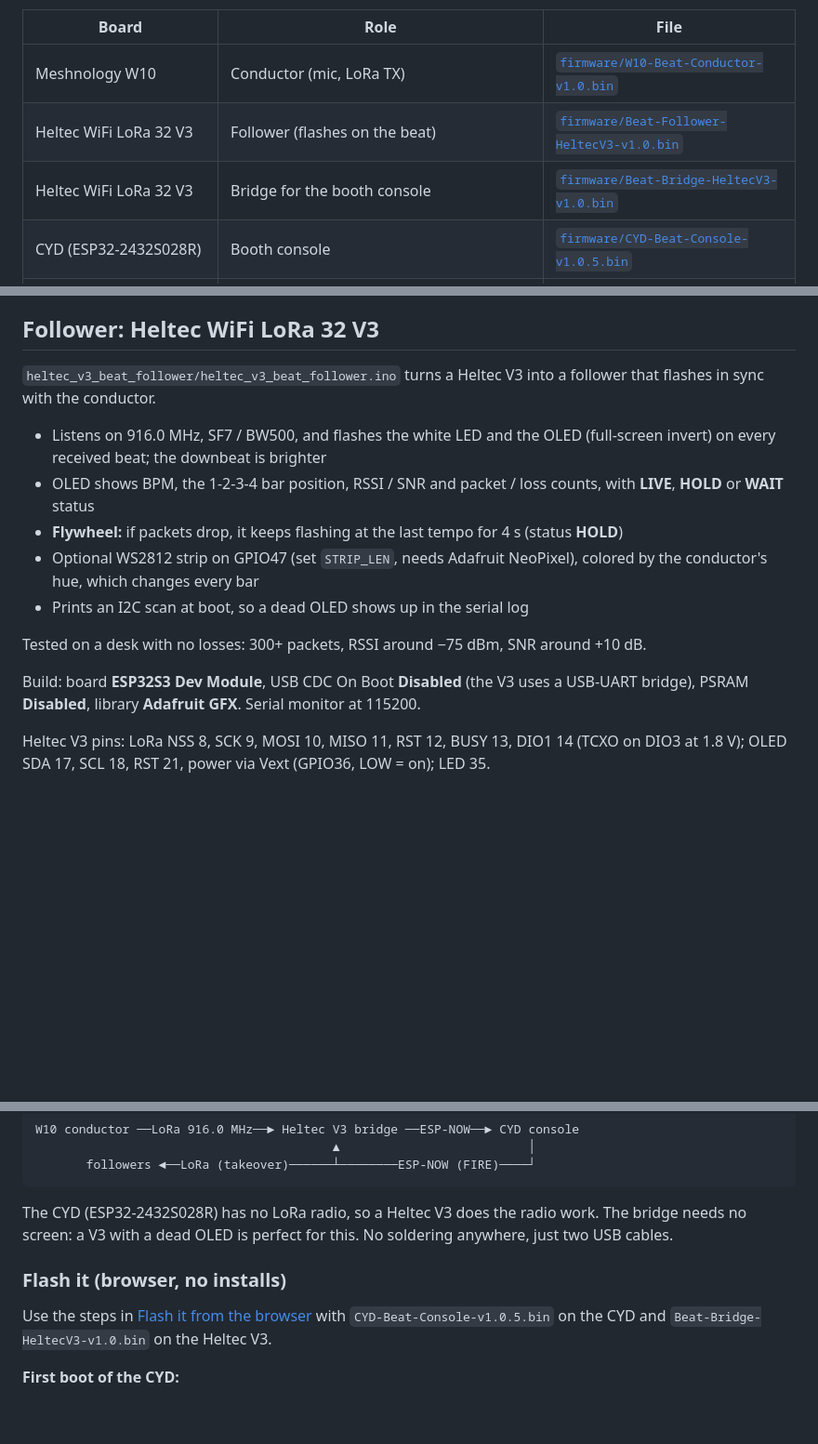
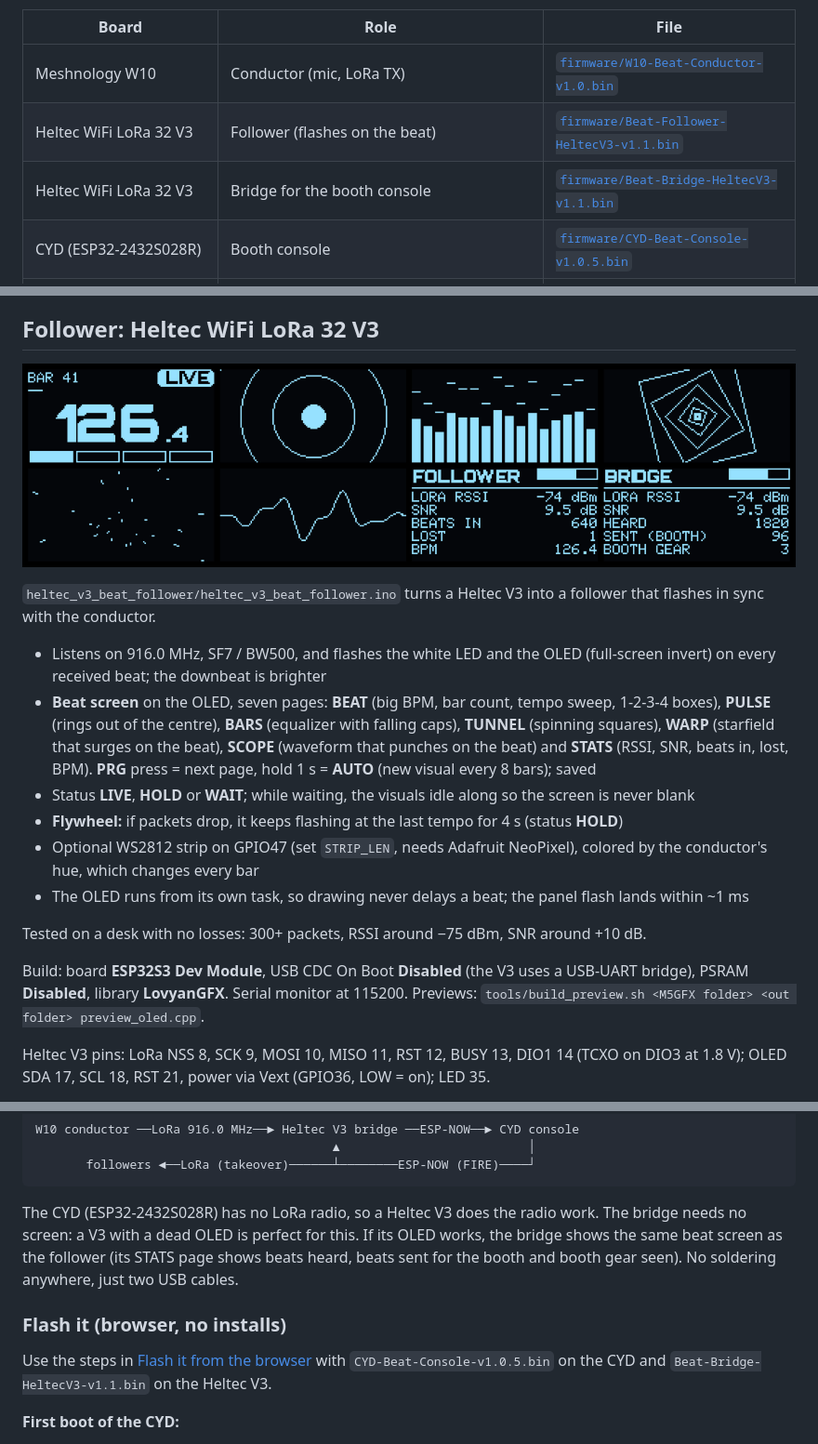
Before and after one commit to anubisdarkwatch/Beat-Commander, a Markdown page: README.md, 3 parts joined by grey strips. Shown at 93% size. Drawn GitHub-style; pictures changed too: docs/heltec-screens.png (added); blank space fills up the shorter version.

````diff
--- a/README.md
+++ b/README.md
@@ -44,8 +44,8 @@ Every board in the system has a ready-made `.bin`:
 | Board | Role | File |
 |---|---|---|
 | Meshnology W10 | Conductor (mic, LoRa TX) | [`firmware/W10-Beat-Conductor-v1.0.bin`](firmware/W10-Beat-Conductor-v1.0.bin) |
-| Heltec WiFi LoRa 32 V3 | Follower (flashes on the beat) | [`firmware/Beat-Follower-HeltecV3-v1.0.bin`](firmware/Beat-Follower-HeltecV3-v1.0.bin) |
-| Heltec WiFi LoRa 32 V3 | Bridge for the booth console | [`firmware/Beat-Bridge-HeltecV3-v1.0.bin`](firmware/Beat-Bridge-HeltecV3-v1.0.bin) |
+| Heltec WiFi LoRa 32 V3 | Follower (flashes on the beat) | [`firmware/Beat-Follower-HeltecV3-v1.1.bin`](firmware/Beat-Follower-HeltecV3-v1.1.bin) |
+| Heltec WiFi LoRa 32 V3 | Bridge for the booth console | [`firmware/Beat-Bridge-HeltecV3-v1.1.bin`](firmware/Beat-Bridge-HeltecV3-v1.1.bin) |
 | CYD (ESP32-2432S028R) | Booth console | [`firmware/CYD-Beat-Console-v1.0.5.bin`](firmware/CYD-Beat-Console-v1.0.5.bin) |
 | M5Stack M5Dial | Handheld takeover controller | [`firmware/M5Dial-Beat-Dial-v1.0.bin`](firmware/M5Dial-Beat-Dial-v1.0.bin) |
 | M5Stack StickS3 | Pocket conductor (mic) / beat badge | [`firmware/StickS3-Pocket-Conductor-v1.0.5.bin`](firmware/StickS3-Pocket-Conductor-v1.0.5.bin) |
@@ -100,18 +100,24 @@ A follower just listens on those settings and flashes when a packet arrives (~10
 
 ## Follower: Heltec WiFi LoRa 32 V3
 
+![Heltec V3 beat screen](docs/heltec-screens.png)
+
 `heltec_v3_beat_follower/heltec_v3_beat_follower.ino` turns a Heltec V3 into a follower that flashes in sync with the conductor.
 
 - Listens on 916.0 MHz, SF7 / BW500, and flashes the white LED and the OLED (full-screen invert) on every received beat; the downbeat is brighter
-- OLED shows BPM, the 1-2-3-4 bar position, RSSI / SNR and packet / loss counts, with **LIVE**, **HOLD** or **WAIT** status
+- **Beat screen** on the OLED, seven pages: **BEAT** (big BPM, bar count, tempo sweep, 1-2-3-4 boxes), **PULSE**
+  (rings out of the centre), **BARS** (equalizer with falling caps), **TUNNEL** (spinning squares), **WARP**
+  (starfield that surges on the beat), **SCOPE** (waveform that punches on the beat) and **STATS** (RSSI, SNR, beats
+  in, lost, BPM). **PRG** press = next page, hold 1 s = **AUTO** (new visual every 8 bars); saved
+- Status **LIVE**, **HOLD** or **WAIT**; while waiting, the visuals idle along so the screen is never blank
 - **Flywheel:** if packets drop, it keeps flashing at the last tempo for 4 s (status **HOLD**)
 - Optional WS2812 strip on GPIO47 (set `STRIP_LEN`, needs Adafruit NeoPixel), colored by the conductor's hue, which changes every bar
-- Prints an I2C scan at boot, so a dead OLED shows up in the serial log
+- The OLED runs from its own task, so drawing never delays a beat; the panel flash lands within ~1 ms
 
 Tested on a desk with no losses: 300+ packets, RSSI around −75 dBm, SNR around +10 dB.
 
 Build: board **ESP32S3 Dev Module**, USB CDC On Boot **Disabled** (the V3 uses a USB-UART bridge), PSRAM **Disabled**,
-library **Adafruit GFX**. Serial monitor at 115200.
+library **LovyanGFX**. Serial monitor at 115200. Previews: `tools/build_preview.sh <M5GFX folder> <out folder> preview_oled.cpp`.
 
 Heltec V3 pins: LoRa NSS 8, SCK 9, MOSI 10, MISO 11, RST 12, BUSY 13, DIO1 14 (TCXO on DIO3 at 1.8 V);
 OLED SDA 17, SCL 18, RST 21, power via Vext (GPIO36, LOW = on); LED 35.
@@ -140,12 +146,14 @@ W10 conductor ──LoRa 916.0 MHz──► Heltec V3 bridge ──ESP-NOW──
 ```
 
 The CYD (ESP32-2432S028R) has no LoRa radio, so a Heltec V3 does the radio work. The bridge needs no
-screen: a V3 with a dead OLED is perfect for this. No soldering anywhere, just two USB cables.
+screen: a V3 with a dead OLED is perfect for this. If its OLED works, the bridge shows the same beat screen as the
+follower (its STATS page shows beats heard, beats sent for the booth and booth gear seen). No soldering anywhere,
+just two USB cables.
 
 ### Flash it (browser, no installs)
 
 Use the steps in [Flash it from the browser](#flash-it-from-the-browser-no-arduino-ide) with
-`CYD-Beat-Console-v1.0.5.bin` on the CYD and `Beat-Bridge-HeltecV3-v1.0.bin` on the Heltec V3.
+`CYD-Beat-Console-v1.0.5.bin` on the CYD and `Beat-Bridge-HeltecV3-v1.1.bin` on the Heltec V3.
 
 **First boot of the CYD:**
 1. **Display check.** CYD batches use different panels, so the image can come out mirrored or with red and
````
Also changed, not shown: 13 other files.
